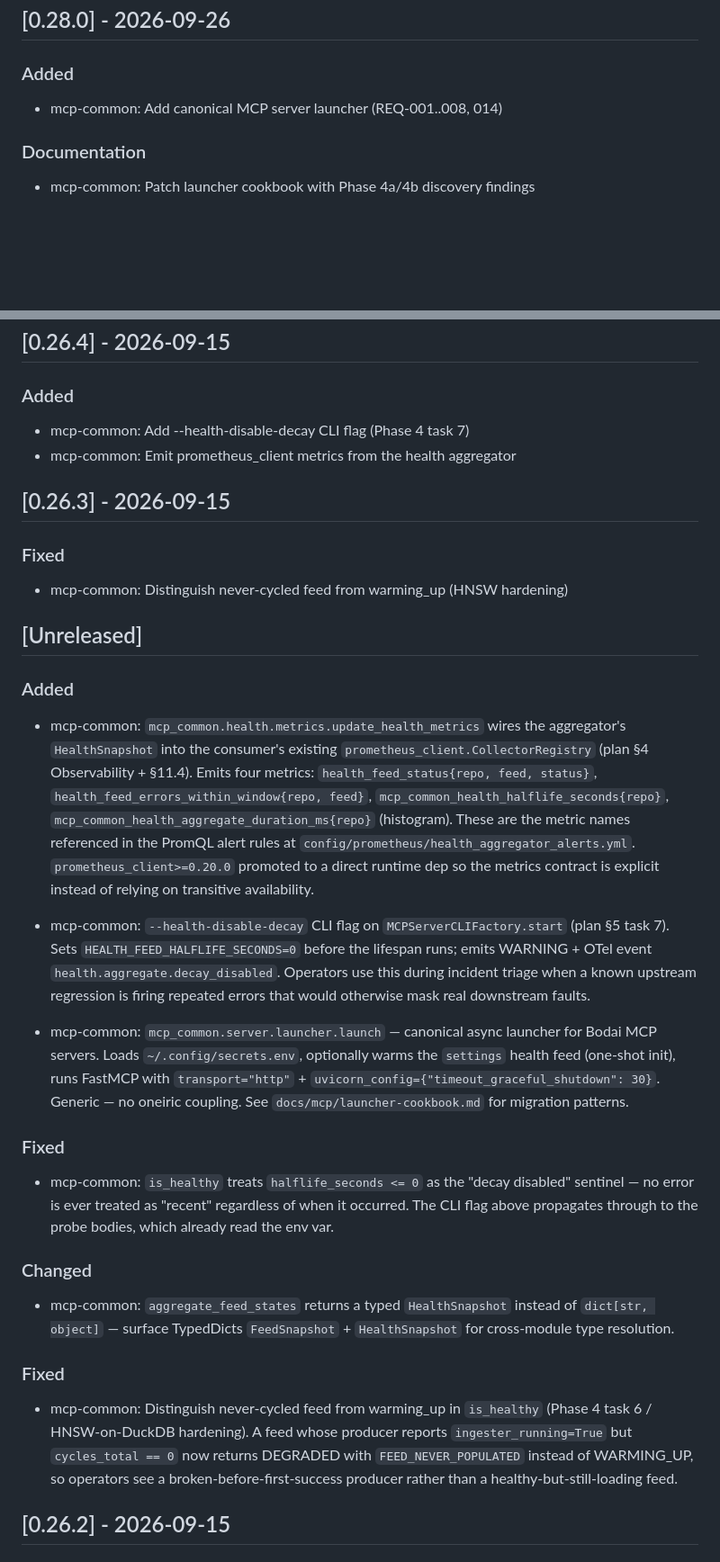
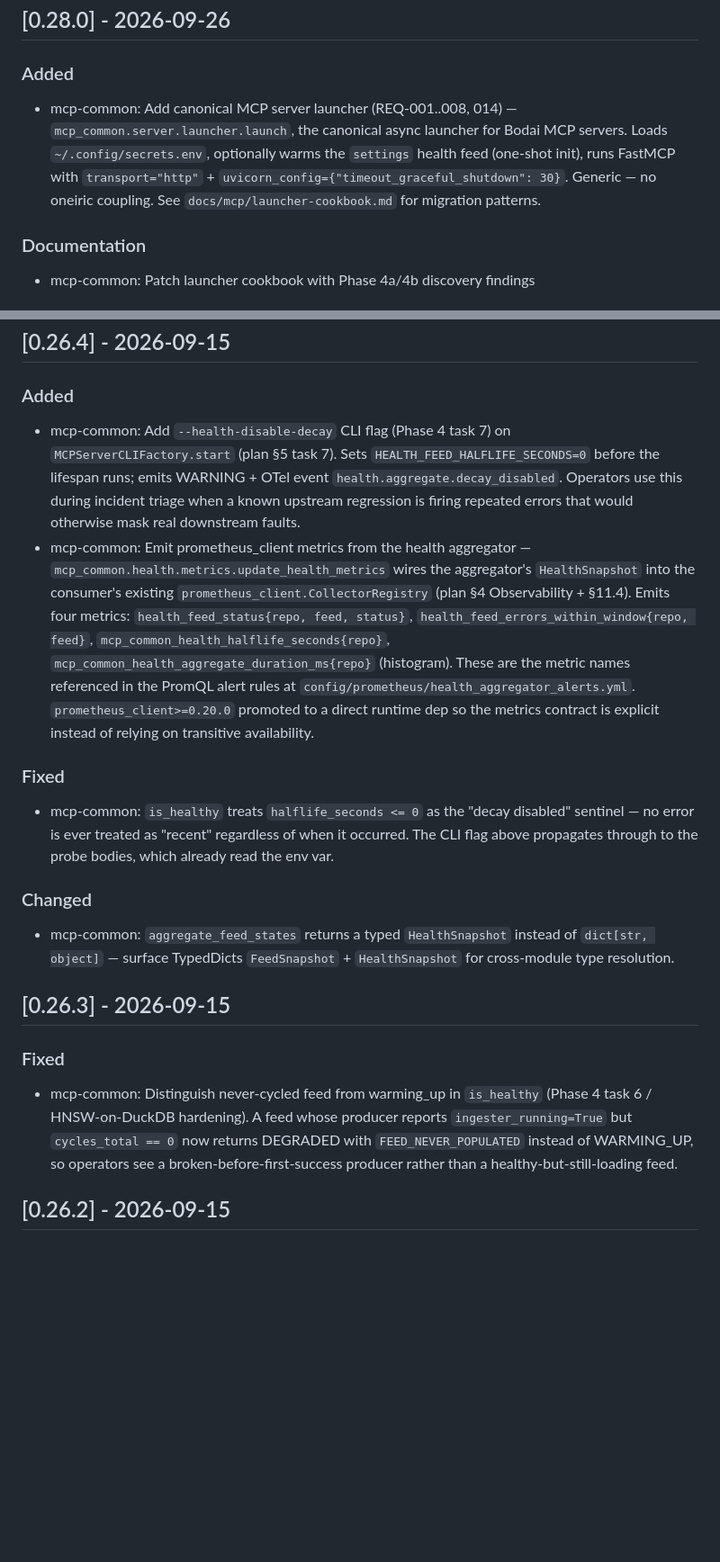
Before and after one commit to lesleslie/mcp-common, a Markdown page: CHANGELOG.md, 2 parts joined by grey strips. Shown at 90% size. Rendered like a GitHub page; blank space fills up the shorter version.

Commit message:
docs(changelog): merge the three [Unreleased] sections into 0.32.0
The file carried three `## [Unreleased]` headings, and only one of them
held anything unreleased:

- the top section was the real one (the producer-telemetry work)
- a section stranded between [0.26.3] and [0.26.2], whose six entries had
  ALL shipped weeks earlier -- five in 0.26.3/0.26.4, one in 0.28.0
- an empty placeholder, left by a "bump version" commit that appended it
  at the end of the file instead of the top

Folding the middle section into 0.32.0 would have misattributed months-old
work to the new release, so its entries went back where they belong: the
long-form descriptions now sit under the release that actually shipped the
change, merged into the existing one-liner rather than duplicated beside
it. Nothing was dropped -- the detail that the one-liners lacked (the four
metric names, the env var the flag sets, the OTel event it emits, the
operator rationale) is preserved.

The empty placeholder is gone. The repo's own post-release shape (667f104)
has the release at the top and no empty [Unreleased] until there is
something to put in one.

Also adds the missing entry for 33ecdd2, which shipped in this range with
no CHANGELOG line at all.

```diff
--- a/CHANGELOG.md
+++ b/CHANGELOG.md
@@ -157,7 +166,12 @@ and this project adheres to [Semantic Versioning](https://semver.org/spec/v2.0.0
 
 ### Added
 
-- mcp-common: Add canonical MCP server launcher (REQ-001..008, 014)
+- mcp-common: Add canonical MCP server launcher (REQ-001..008, 014) —
+  `mcp_common.server.launcher.launch`, the canonical async launcher for Bodai MCP
+  servers. Loads `~/.config/secrets.env`, optionally warms the `settings` health feed
+  (one-shot init), runs FastMCP with `transport="http"` +
+  `uvicorn_config={"timeout_graceful_shutdown": 30}`. Generic — no oneiric coupling.
+  See `docs/mcp/launcher-cookbook.md` for migration patterns.
 
 ### Documentation
 
@@ -196,36 +210,44 @@ and this project adheres to [Semantic Versioning](https://semver.org/spec/v2.0.0
 
 ### Added
 
-- mcp-common: Add --health-disable-decay CLI flag (Phase 4 task 7)
-- mcp-common: Emit prometheus_client metrics from the health aggregator
+- mcp-common: Add `--health-disable-decay` CLI flag (Phase 4 task 7) on
+  `MCPServerCLIFactory.start` (plan §5 task 7). Sets `HEALTH_FEED_HALFLIFE_SECONDS=0`
+  before the lifespan runs; emits WARNING + OTel event
+  `health.aggregate.decay_disabled`. Operators use this during incident triage when a
+  known upstream regression is firing repeated errors that would otherwise mask real
+  downstream faults.
+- mcp-common: Emit prometheus_client metrics from the health aggregator —
+  `mcp_common.health.metrics.update_health_metrics` wires the aggregator's
+  `HealthSnapshot` into the consumer's existing `prometheus_client.CollectorRegistry`
+  (plan §4 Observability + §11.4). Emits four metrics: `health_feed_status{repo, feed,
+  status}`, `health_feed_errors_within_window{repo, feed}`,
+  `mcp_common_health_halflife_seconds{repo}`, `mcp_common_health_aggregate_duration_ms{repo}`
+  (histogram). These are the metric names referenced in the PromQL alert rules at
+  `config/prometheus/health_aggregator_alerts.yml`. `prometheus_client>=0.20.0` promoted
+  to a direct runtime dep so the metrics contract is explicit instead of relying on
+  transitive availability.
+
+### Fixed
+
+- mcp-common: `is_healthy` treats `halflife_seconds <= 0` as the "decay disabled"
+  sentinel — no error is ever treated as "recent" regardless of when it occurred. The
+  CLI flag above propagates through to the probe bodies, which already read the env var.
+
+### Changed
+
+- mcp-common: `aggregate_feed_states` returns a typed `HealthSnapshot` instead of
+  `dict[str, object]` — surface TypedDicts `FeedSnapshot` + `HealthSnapshot` for
+  cross-module type resolution.
 
 ## [0.26.3] - 2026-09-15
 
 ### Fixed
 
-- mcp-common: Distinguish never-cycled feed from warming_up (HNSW hardening)
-
-## [Unreleased]
-
-### Added
-
-- mcp-common: `mcp_common.health.metrics.update_health_metrics` wires the aggregator's `HealthSnapshot` into the consumer's existing `prometheus_client.CollectorRegistry` (plan §4 Observability + §11.4). Emits four metrics: `health_feed_status{repo, feed, status}`, `health_feed_errors_within_window{repo, feed}`, `mcp_common_health_halflife_seconds{repo}`, `mcp_common_health_aggregate_duration_ms{repo}` (histogram). These are the metric names referenced in the PromQL alert rules at `config/prometheus/health_aggregator_alerts.yml`. `prometheus_client>=0.20.0` promoted to a direct runtime dep so the metrics contract is explicit instead of relying on transitive availability.
-
-- mcp-common: `--health-disable-decay` CLI flag on `MCPServerCLIFactory.start` (plan §5 task 7). Sets `HEALTH_FEED_HALFLIFE_SECONDS=0` before the lifespan runs; emits WARNING + OTel event `health.aggregate.decay_disabled`. Operators use this during incident triage when a known upstream regression is firing repeated errors that would otherwise mask real downstream faults.
-
-- mcp-common: `mcp_common.server.launcher.launch` — canonical async launcher for Bodai MCP servers. Loads `~/.config/secrets.env`, optionally warms the `settings` health feed (one-shot init), runs FastMCP with `transport="http"` + `uvicorn_config={"timeout_graceful_shutdown": 30}`. Generic — no oneiric coupling. See `docs/mcp/launcher-cookbook.md` for migration patterns.
-
-### Fixed
-
-- mcp-common: `is_healthy` treats `halflife_seconds <= 0` as the "decay disabled" sentinel — no error is ever treated as "recent" regardless of when it occurred. The CLI flag above propagates through to the probe bodies, which already read the env var.
-
-### Changed
-
-- mcp-common: `aggregate_feed_states` returns a typed `HealthSnapshot` instead of `dict[str, object]` — surface TypedDicts `FeedSnapshot` + `HealthSnapshot` for cross-module type resolution.
-
-### Fixed
-
-- mcp-common: Distinguish never-cycled feed from warming_up in `is_healthy` (Phase 4 task 6 / HNSW-on-DuckDB hardening). A feed whose producer reports `ingester_running=True` but `cycles_total == 0` now returns DEGRADED with `FEED_NEVER_POPULATED` instead of WARMING_UP, so operators see a broken-before-first-success producer rather than a healthy-but-still-loading feed.
+- mcp-common: Distinguish never-cycled feed from warming_up in `is_healthy` (Phase 4 task
+  6 / HNSW-on-DuckDB hardening). A feed whose producer reports `ingester_running=True`
+  but `cycles_total == 0` now returns DEGRADED with `FEED_NEVER_POPULATED` instead of
+  WARMING_UP, so operators see a broken-before-first-success producer rather than a
+  healthy-but-still-loading feed.
 
 ## [0.26.2] - 2026-09-15
 
```
Also changed, not shown: other parts of CHANGELOG.md (+10 -5 lines).
